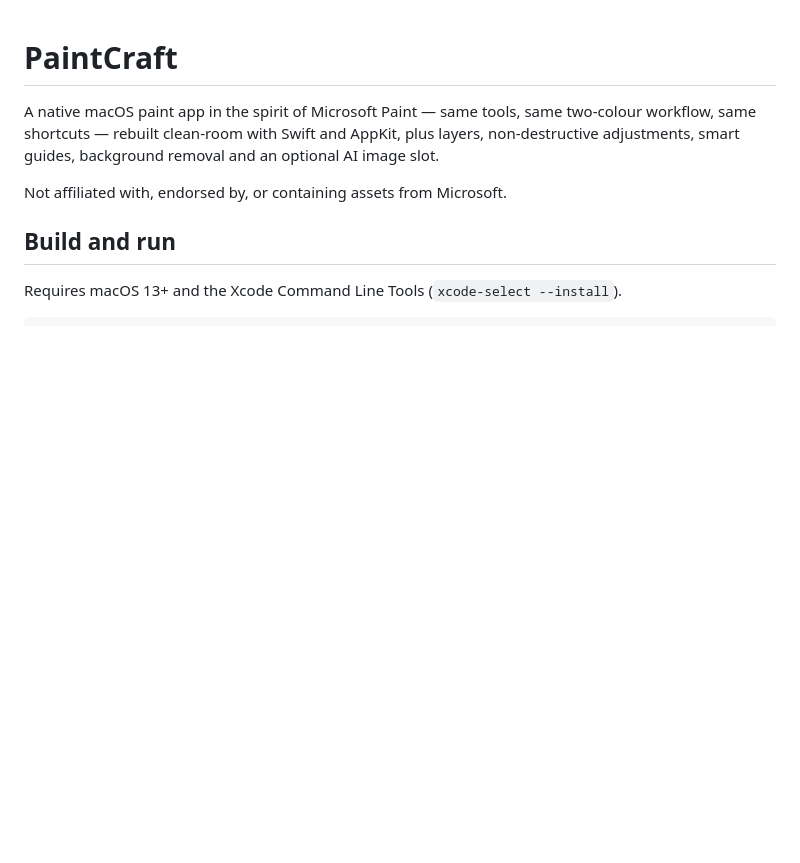
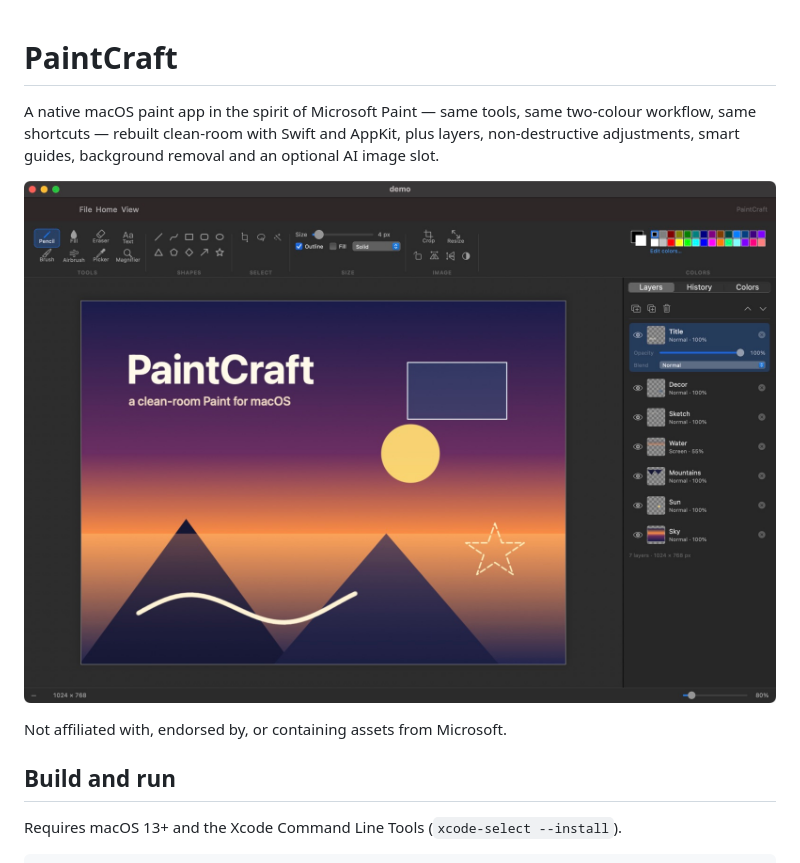
Before and after one commit to widjis/paintcraft, a Markdown page: README.md, the part around the change. GitHub-like rendering; pictures changed too: Docs/screenshot.jpg (added); blank space fills up the shorter version.

Commit message:
docs: add application screenshot to README

```diff
--- a/README.md
+++ b/README.md
@@ -4,6 +4,8 @@ A native macOS paint app in the spirit of Microsoft Paint — same tools, same
 two-colour workflow, same shortcuts — rebuilt clean-room with Swift and AppKit,
 plus layers, non-destructive adjustments, smart guides, background removal and an
 optional AI image slot.
+
+![PaintCraft running with a seven-layer demo painting](Docs/screenshot.jpg)
 
 Not affiliated with, endorsed by, or containing assets from Microsoft.
 
```
